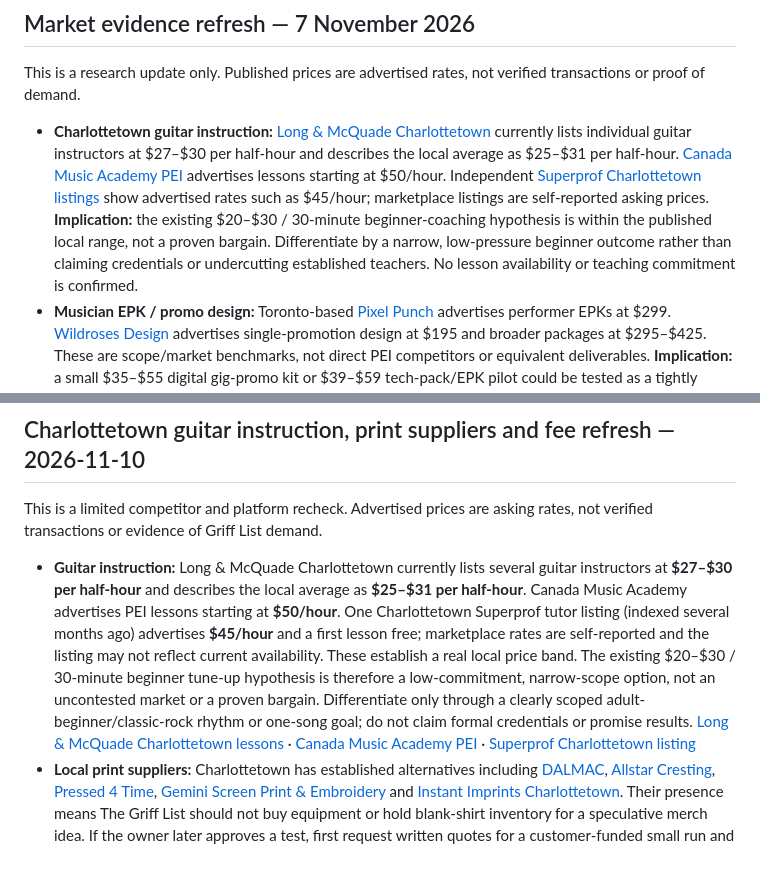
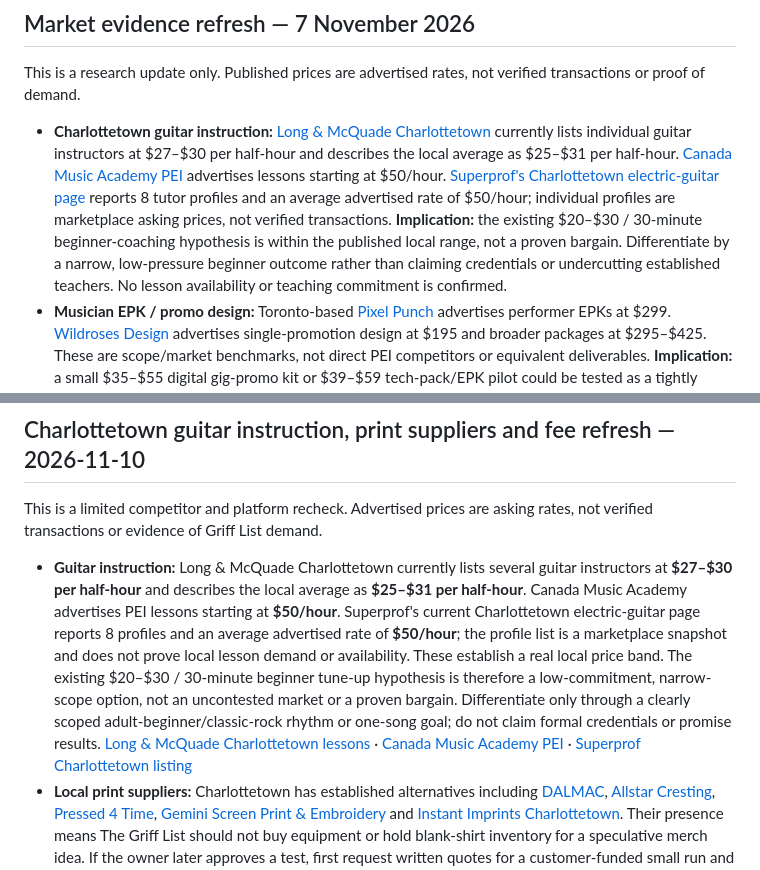
Before and after one commit to the-griff-list/the-griff-list.github.io, a Markdown page: REVENUE-EXPERIMENT-BACKLOG.md, 2 parts joined by grey strips. Rendered like a GitHub page.

Commit message:
docs: refresh current Superprof lesson benchmark

```diff
--- a/REVENUE-EXPERIMENT-BACKLOG.md
+++ b/REVENUE-EXPERIMENT-BACKLOG.md
@@ -51,7 +51,7 @@ Do not pay for Ko-fi Gold or another subscription based on these examples. Re-ch
 
 This is a research update only. Published prices are advertised rates, not verified transactions or proof of demand.
 
-- **Charlottetown guitar instruction:** [Long & McQuade Charlottetown](https://www.long-mcquade.com/lessons/Prince-Edward-Island/Charlottetown/) currently lists individual guitar instructors at $27–$30 per half-hour and describes the local average as $25–$31 per half-hour. [Canada Music Academy PEI](https://canadamusicacademy.ca/music_lessons_in_PEI.html) advertises lessons starting at $50/hour. Independent [Superprof Charlottetown listings](https://www.superprof.ca/guitar-instructor-supporting-students-building-strong-basics-rhythm-skills-and-creative-playing-with-years-experience-and.html) show advertised rates such as $45/hour; marketplace listings are self-reported asking prices. **Implication:** the existing $20–$30 / 30-minute beginner-coaching hypothesis is within the published local range, not a proven bargain. Differentiate by a narrow, low-pressure beginner outcome rather than claiming credentials or undercutting established teachers. No lesson availability or teaching commitment is confirmed.
+- **Charlottetown guitar instruction:** [Long & McQuade Charlottetown](https://www.long-mcquade.com/lessons/Prince-Edward-Island/Charlottetown/) currently lists individual guitar instructors at $27–$30 per half-hour and describes the local average as $25–$31 per half-hour. [Canada Music Academy PEI](https://canadamusicacademy.ca/music_lessons_in_PEI.html) advertises lessons starting at $50/hour. [Superprof's Charlottetown electric-guitar page](https://www.superprof.ca/lessons/electric-guitar/charlottetown/) reports 8 tutor profiles and an average advertised rate of $50/hour; individual profiles are marketplace asking prices, not verified transactions. **Implication:** the existing $20–$30 / 30-minute beginner-coaching hypothesis is within the published local range, not a proven bargain. Differentiate by a narrow, low-pressure beginner outcome rather than claiming credentials or undercutting established teachers. No lesson availability or teaching commitment is confirmed.
 - **Musician EPK / promo design:** Toronto-based [Pixel Punch](https://www.pixelpunch.ca/) advertises performer EPKs at $299. [Wildroses Design](https://wildrosesdesign.ca/advertisement-design-packages/) advertises single-promotion design at $195 and broader packages at $295–$425. These are scope/market benchmarks, not direct PEI competitors or equivalent deliverables. **Implication:** a small $35–$55 digital gig-promo kit or $39–$59 tech-pack/EPK pilot could be tested as a tightly scoped, musician-specific service, but the price hypothesis must include revision limits, asset permissions and delivery time.
 - **PEI live-music channel:** [Tourism PEI's live-music directory](https://www.tourismpei.com/live-music) lists recurring performances and venues across Charlottetown and other Island regions. This confirms an active public discovery channel, not the number of reachable performers, their budgets, or willingness to pay for a tech pack or promo kit.
 - **Demand remains unvalidated:** none of these listings proves a paid customer for The Griff List. No customer interviews, paid orders, conversion rates or repeat purchases have been recorded. Continue with private, non-binding interest checks only; do not activate a public offer or payment flow.
@@ -113,7 +113,7 @@ This is a limited competitor check, not a demand study. Advertised services esta
 
 This is a limited competitor and platform recheck. Advertised prices are asking rates, not verified transactions or evidence of Griff List demand.
 
-- **Guitar instruction:** Long & McQuade Charlottetown currently lists several guitar instructors at **$27–$30 per half-hour** and describes the local average as **$25–$31 per half-hour**. Canada Music Academy advertises PEI lessons starting at **$50/hour**. One Charlottetown Superprof tutor listing (indexed several months ago) advertises **$45/hour** and a first lesson free; marketplace rates are self-reported and the listing may not reflect current availability. These establish a real local price band. The existing $20–$30 / 30-minute beginner tune-up hypothesis is therefore a low-commitment, narrow-scope option, not an uncontested market or a proven bargain. Differentiate only through a clearly scoped adult-beginner/classic-rock rhythm or one-song goal; do not claim formal credentials or promise results. [Long & McQuade Charlottetown lessons](https://www.long-mcquade.com/lessons/Prince-Edward-Island/Charlottetown/) · [Canada Music Academy PEI](https://canadamusicacademy.ca/music_lessons_in_PEI.html) · [Superprof Charlottetown listing](https://www.superprof.ca/guitar-instructor-supporting-students-building-strong-basics-rhythm-skills-and-creative-playing-with-years-experience-and.html)
+- **Guitar instruction:** Long & McQuade Charlottetown currently lists several guitar instructors at **$27–$30 per half-hour** and describes the local average as **$25–$31 per half-hour**. Canada Music Academy advertises PEI lessons starting at **$50/hour**. Superprof's current Charlottetown electric-guitar page reports 8 profiles and an average advertised rate of **$50/hour**; the profile list is a marketplace snapshot and does not prove local lesson demand or availability. These establish a real local price band. The existing $20–$30 / 30-minute beginner tune-up hypothesis is therefore a low-commitment, narrow-scope option, not an uncontested market or a proven bargain. Differentiate only through a clearly scoped adult-beginner/classic-rock rhythm or one-song goal; do not claim formal credentials or promise results. [Long & McQuade Charlottetown lessons](https://www.long-mcquade.com/lessons/Prince-Edward-Island/Charlottetown/) · [Canada Music Academy PEI](https://canadamusicacademy.ca/music_lessons_in_PEI.html) · [Superprof Charlottetown listing](https://www.superprof.ca/lessons/electric-guitar/charlottetown/)
 - **Local print suppliers:** Charlottetown has established alternatives including [DALMAC](https://dalmac.ca/cresting/), [Allstar Cresting](https://allstarcresting.ca/), [Pressed 4 Time](https://www.pressed4time.ca/), [Gemini Screen Print & Embroidery](https://www.geminipei.com/) and [Instant Imprints Charlottetown](https://locations.instantimprints.com/pe/charlottetown/charlottetown). Their presence means The Griff List should not buy equipment or hold blank-shirt inventory for a speculative merch idea. If the owner later approves a test, first request written quotes for a customer-funded small run and compare setup, minimum quantity, garment, print, tax and turnaround. No current supplier quote or order has been obtained.
 - **Local music ecosystem:** [Back Alley Music](https://www.backalleymusicpei.ca/) is an established Charlottetown record shop, while [The Guild](https://www.theartshotel.ca/en/discover-charlottetown/the-guild/) and [The Hill Sound Studio](https://thehillsoundstudio.com/index.html) are local production/recording alternatives. Do not position a digital promo or setlist service as equivalent to recording, mastering or full event production.
 - **Ko-fi fee recheck:** Ko-fi's current help page states that Free mode charges 0% platform fee on one-time tips and 5% on Shop, memberships and commissions; Standard charges 5% on one-time tips too. PayPal/Stripe processing fees are additional. A paid lesson or design job is a service/commission, not a tip; do not route it through a tip category to avoid fees. The user's actual Ko-fi mode and connected processor have not been inspected. [Ko-fi official fee breakdown](https://help.ko-fi.com/hc/en-us/articles/360002506494-Does-Ko-fi-take-a-fee)
```
